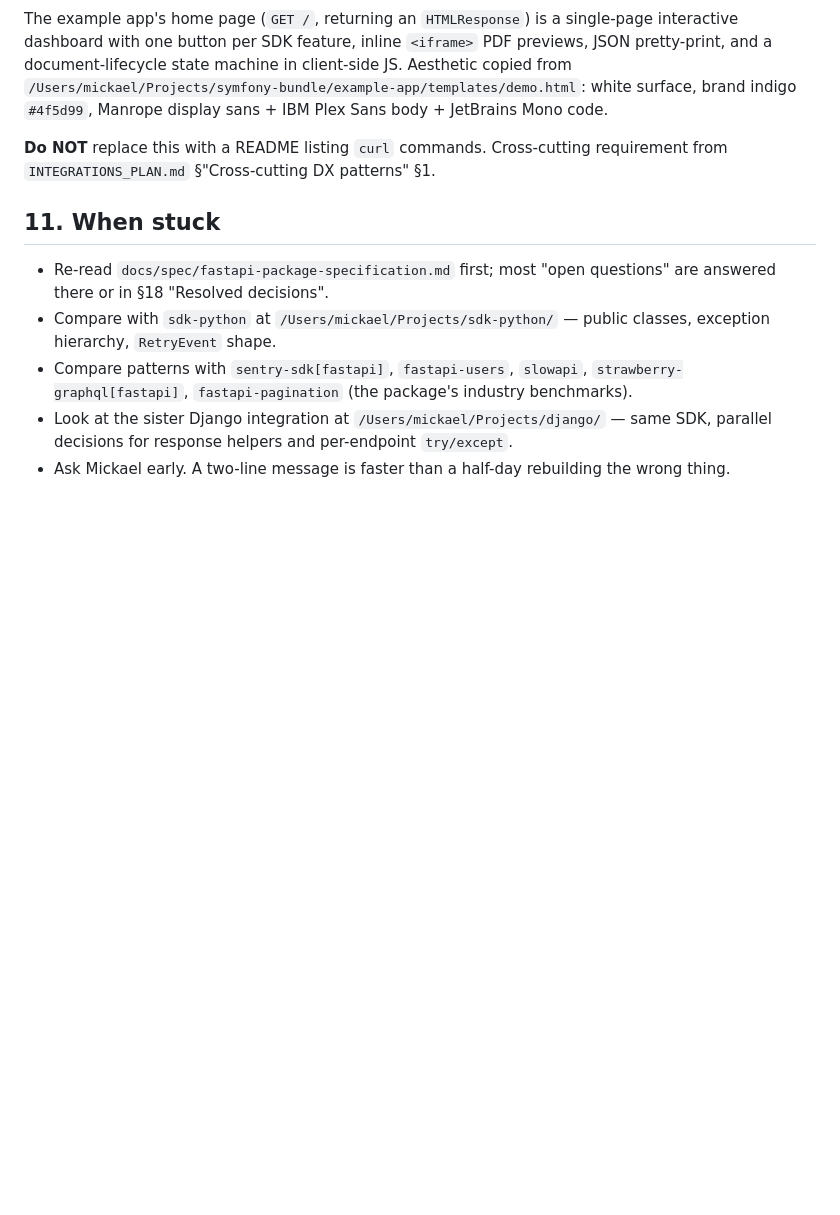
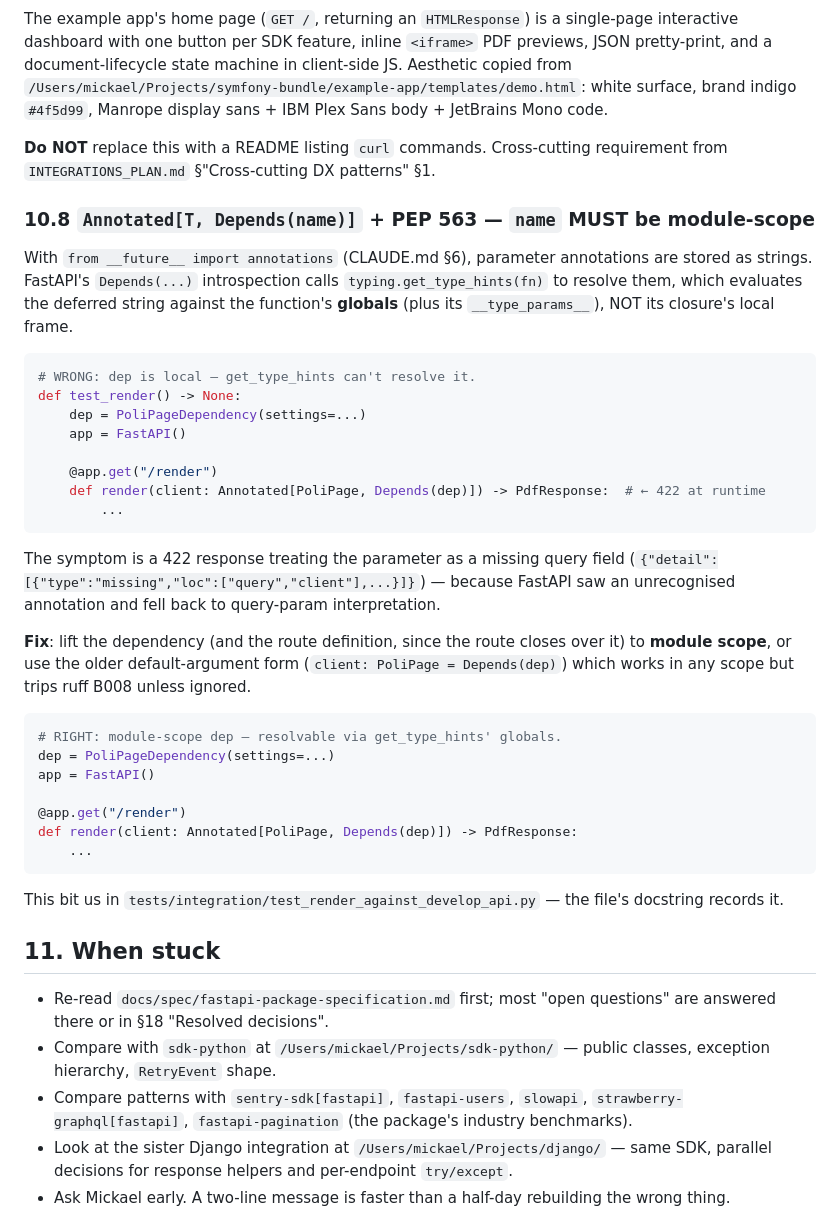
Before and after one commit to poli-page/fastapi, a Markdown page: CLAUDE.md, the part around the change. Drawn GitHub-style; blank space fills up the shorter version.

Commit message:
docs(claude.md): document the PEP 563 + Annotated[Depends(local)] trap
Lifting from tests/integration/test_render_against_develop_api.py:
with `from __future__ import annotations` (CLAUDE.md §6), parameter
annotations are stored as strings. FastAPI resolves them via
typing.get_type_hints(fn), which evaluates the string against the
function's *globals*, not its closure. So an Annotated[T, Depends(dep)]
where `dep` is a local variable fails: FastAPI falls back to the
query-param interpretation and returns 422 "Field required" on every
request.

Recorded as §10.8 with the failure symptom and the module-scope fix
so the next agent doesn't lose half a session rediscovering it.

Co-Authored-By: Claude Opus 4.7 (1M context) <noreply@anthropic.com>

````diff
--- a/CLAUDE.md
+++ b/CLAUDE.md
@@ -169,6 +169,37 @@ The example app's home page (`GET /`, returning an `HTMLResponse`) is a single-p
 
 **Do NOT** replace this with a README listing `curl` commands. Cross-cutting requirement from `INTEGRATIONS_PLAN.md` §"Cross-cutting DX patterns" §1.
 
+### 10.8 `Annotated[T, Depends(name)]` + PEP 563 — `name` MUST be module-scope
+
+With `from __future__ import annotations` (CLAUDE.md §6), parameter annotations are stored as strings. FastAPI's `Depends(...)` introspection calls `typing.get_type_hints(fn)` to resolve them, which evaluates the deferred string against the function's **globals** (plus its `__type_params__`), NOT its closure's local frame.
+
+```python
+# WRONG: dep is local — get_type_hints can't resolve it.
+def test_render() -> None:
+    dep = PoliPageDependency(settings=...)
+    app = FastAPI()
+
+    @app.get("/render")
+    def render(client: Annotated[PoliPage, Depends(dep)]) -> PdfResponse:  # ← 422 at runtime
+        ...
+```
+
+The symptom is a 422 response treating the parameter as a missing query field (`{"detail":[{"type":"missing","loc":["query","client"],...}]}`) — because FastAPI saw an unrecognised annotation and fell back to query-param interpretation.
+
+**Fix**: lift the dependency (and the route definition, since the route closes over it) to **module scope**, or use the older default-argument form (`client: PoliPage = Depends(dep)`) which works in any scope but trips ruff B008 unless ignored.
+
+```python
+# RIGHT: module-scope dep — resolvable via get_type_hints' globals.
+dep = PoliPageDependency(settings=...)
+app = FastAPI()
+
+@app.get("/render")
+def render(client: Annotated[PoliPage, Depends(dep)]) -> PdfResponse:
+    ...
+```
+
+This bit us in `tests/integration/test_render_against_develop_api.py` — the file's docstring records it.
+
 ## 11. When stuck
 
 - Re-read `docs/spec/fastapi-package-specification.md` first; most "open questions" are answered there or in §18 "Resolved decisions".
````
